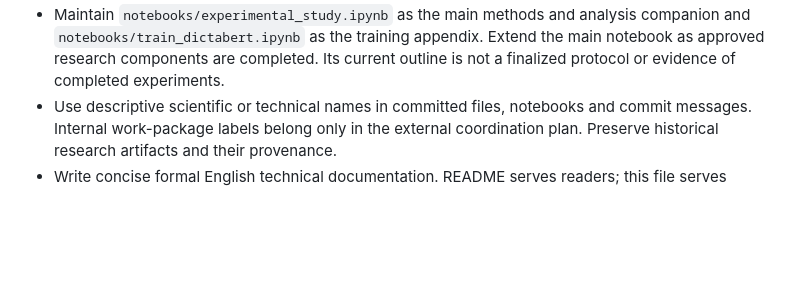
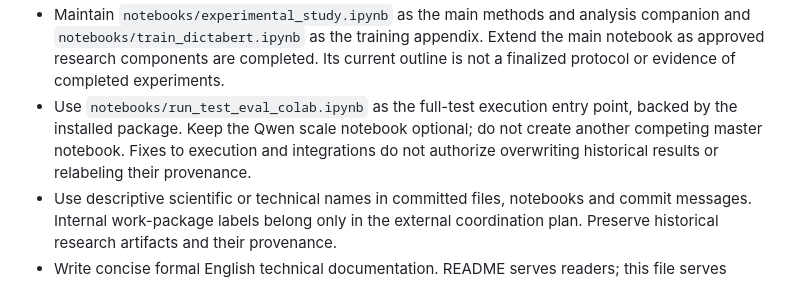
Before and after one commit to BenCarmel123/hebrew-acronym-disambiguation, a Markdown page: AGENTS.md, the part around the change. Drawn GitHub-style; blank space fills up the shorter version.

```diff
--- a/AGENTS.md
+++ b/AGENTS.md
@@ -43,6 +43,10 @@
   companion and `notebooks/train_dictabert.ipynb` as the training appendix. Extend
   the main notebook as approved research components are completed. Its current
   outline is not a finalized protocol or evidence of completed experiments.
+- Use `notebooks/run_test_eval_colab.ipynb` as the full-test execution entry point,
+  backed by the installed package. Keep the Qwen scale notebook optional; do not
+  create another competing master notebook. Fixes to execution and integrations
+  do not authorize overwriting historical results or relabeling their provenance.
 - Use descriptive scientific or technical names in committed files, notebooks and
   commit messages. Internal work-package labels belong only in the external
   coordination plan. Preserve historical research artifacts and their provenance.
```
Also changed, not shown: README.md (+30 -9 lines), paper/README.md (+22 -13 lines).
